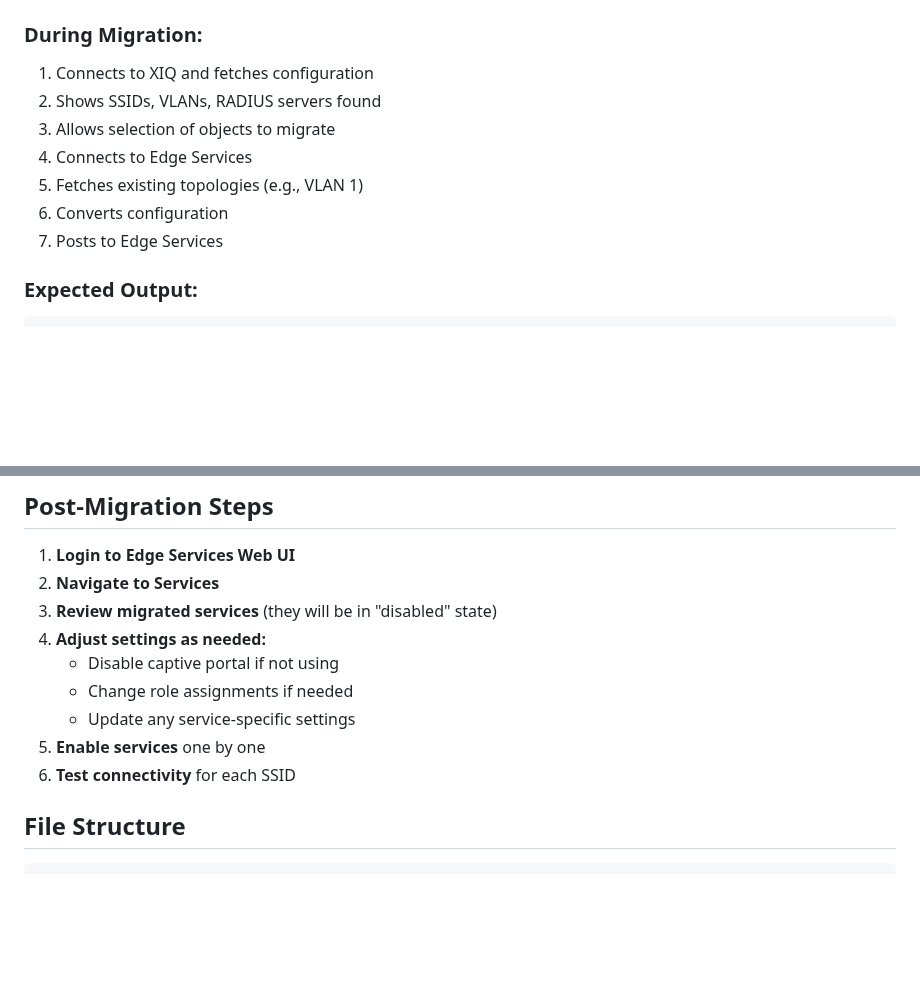
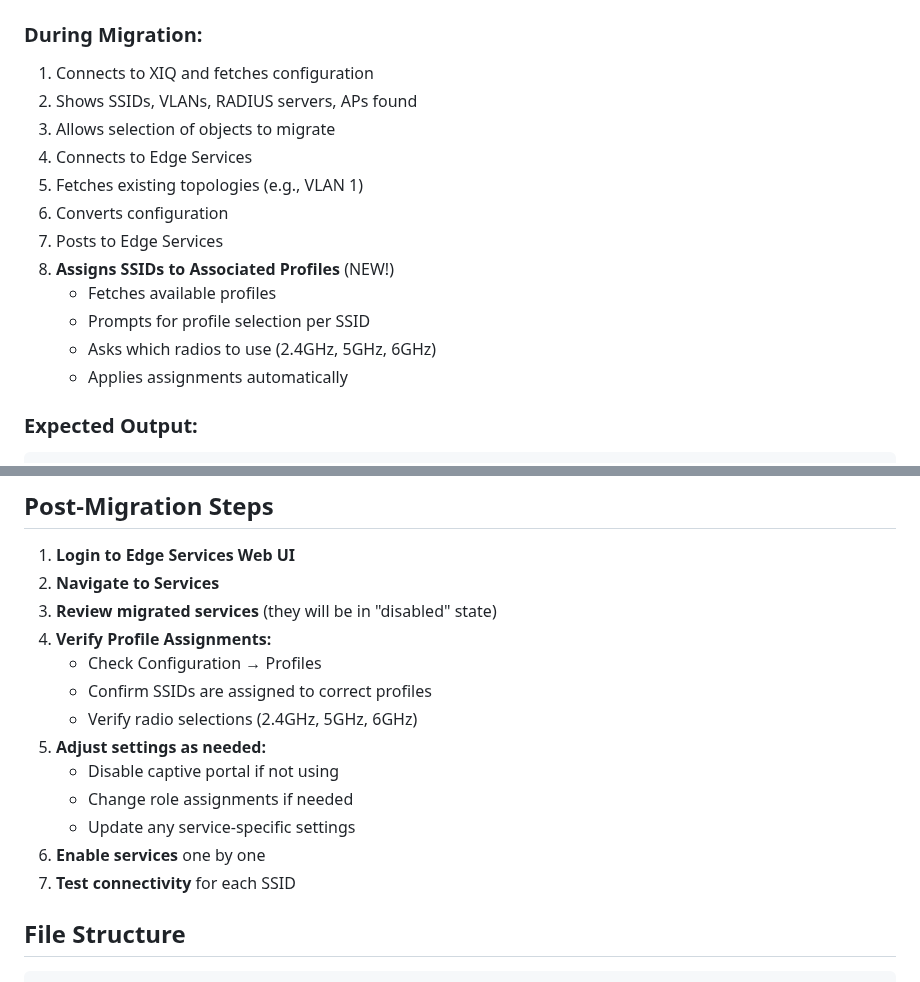
Before and after one commit to thomassophiea/xiq-edge-migration, a Markdown page: README.md, 2 parts joined by grey strips. GitHub-like rendering; blank space fills up the shorter version.

````diff
--- a/README.md
+++ b/README.md
@@ -83,12 +83,17 @@ deactivate
 
 ### During Migration:
 1. Connects to XIQ and fetches configuration
-2. Shows SSIDs, VLANs, RADIUS servers found
+2. Shows SSIDs, VLANs, RADIUS servers, APs found
 3. Allows selection of objects to migrate
 4. Connects to Edge Services
 5. Fetches existing topologies (e.g., VLAN 1)
 6. Converts configuration
 7. Posts to Edge Services
+8. **Assigns SSIDs to Associated Profiles** (NEW!)
+   - Fetches available profiles
+   - Prompts for profile selection per SSID
+   - Asks which radios to use (2.4GHz, 5GHz, 6GHz)
+   - Applies assignments automatically
 
 ### Expected Output:
 ```
@@ -139,12 +144,16 @@ Details:
 1. **Login to Edge Services Web UI**
 2. **Navigate to Services**
 3. **Review migrated services** (they will be in "disabled" state)
-4. **Adjust settings as needed:**
+4. **Verify Profile Assignments:**
+   - Check Configuration → Profiles
+   - Confirm SSIDs are assigned to correct profiles
+   - Verify radio selections (2.4GHz, 5GHz, 6GHz)
+5. **Adjust settings as needed:**
    - Disable captive portal if not using
    - Change role assignments if needed
    - Update any service-specific settings
-5. **Enable services** one by one
-6. **Test connectivity** for each SSID
+6. **Enable services** one by one
+7. **Test connectivity** for each SSID
 
 ## File Structure
 
````
Also changed, not shown: PROFILE_ASSIGNMENT_GUIDE.md (added, +492 -0 lines).
